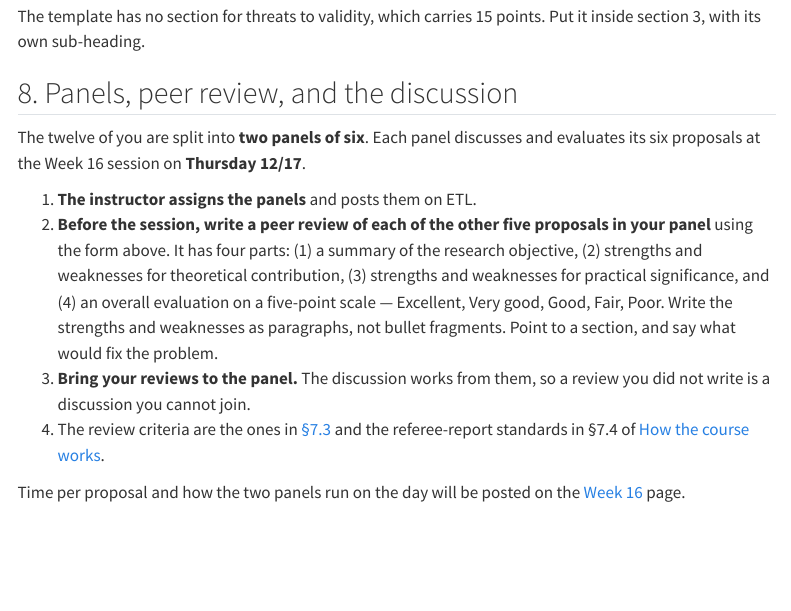
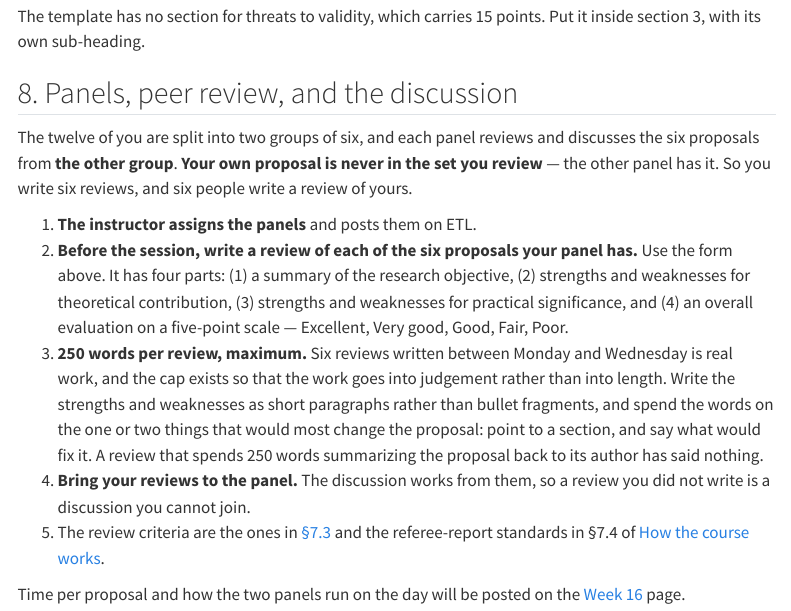
Before and after one commit to CBRyanAhn/research-methods-cem, a Quarto document (handouts/final-proposal-guide.qmd): the page in a window 1100 px wide, from 7110 px down. Rendered offline with R 4.5, knitr and Pandoc in place of Quarto, with nearby package versions; menus at the side of the page are left out.

Commit message:
Panels cross-review: six proposals each, 250 words per review
Your own proposal sits with the other panel, so each panel takes the other
group's six and nobody reviews their own — six reviews written, six received.
Caps each review at 250 words so six of them fit in the Mon-Wed window.

Co-Authored-By: Claude Opus 5 <noreply@anthropic.com>

```diff
--- a/handouts/final-proposal-guide.qmd
+++ b/handouts/final-proposal-guide.qmd
@@ -212,12 +212,13 @@
 
 ## 8. Panels, peer review, and the discussion {#panels}
 
-The twelve of you are split into **two panels of six**. Each panel discusses and evaluates its six proposals at the Week 16 session on **Thursday 12/17**.
+The twelve of you are split into two groups of six, and each panel reviews and discusses the six proposals from **the other group**. **Your own proposal is never in the set you review** — the other panel has it. So you write six reviews, and six people write a review of yours.
 
 1. **The instructor assigns the panels** and posts them on ETL.
-2. **Before the session, write a peer review of each of the other five proposals in your panel** using the form above. It has four parts: (1) a summary of the research objective, (2) strengths and weaknesses for theoretical contribution, (3) strengths and weaknesses for practical significance, and (4) an overall evaluation on a five-point scale — Excellent, Very good, Good, Fair, Poor. Write the strengths and weaknesses as paragraphs, not bullet fragments. Point to a section, and say what would fix the problem.
-3. **Bring your reviews to the panel.** The discussion works from them, so a review you did not write is a discussion you cannot join.
-4. The review criteria are the ones in [§7.3](../syllabus.qmd#proposal-rubric-100-pts) and the referee-report standards in §7.4 of [How the course works](../syllabus.qmd).
+2. **Before the session, write a review of each of the six proposals your panel has.** Use the form above. It has four parts: (1) a summary of the research objective, (2) strengths and weaknesses for theoretical contribution, (3) strengths and weaknesses for practical significance, and (4) an overall evaluation on a five-point scale — Excellent, Very good, Good, Fair, Poor.
+3. **250 words per review, maximum.** Six reviews written between Monday and Wednesday is real work, and the cap exists so that the work goes into judgement rather than into length. Write the strengths and weaknesses as short paragraphs rather than bullet fragments, and spend the words on the one or two things that would most change the proposal: point to a section, and say what would fix it. A review that spends 250 words summarizing the proposal back to its author has said nothing.
+4. **Bring your reviews to the panel.** The discussion works from them, so a review you did not write is a discussion you cannot join.
+5. The review criteria are the ones in [§7.3](../syllabus.qmd#proposal-rubric-100-pts) and the referee-report standards in §7.4 of [How the course works](../syllabus.qmd).
 
 Time per proposal and how the two panels run on the day will be posted on the [Week 16](../schedule.qmd) page.
 
--- a/schedule.qmd
+++ b/schedule.qmd
@@ -503,9 +503,9 @@
 ---
 
 ## Week 16 (12/17) — Final proposal panel discussion
-The class splits into **two panels of six**. Each panel discusses and evaluates its six final proposals, using the proposal rubric (§7.3 of [How the course works](syllabus.qmd)).
+The class splits into two groups of six, and each panel discusses and evaluates the six final proposals from **the other group**, using the proposal rubric (§7.3 of [How the course works](syllabus.qmd)). **Your own proposal is not among the ones you review** — the other panel has it.
 
-**Before the session:** write a peer review of each of the other five proposals in your panel, using the [peer review form](handouts/final-proposal-guide.qmd#downloads) (summary of the research objective · strengths and weaknesses on theoretical contribution · strengths and weaknesses on practical significance · overall evaluation: Excellent / Very good / Good / Fair / Poor). Proposals are due Sunday 12/13, 24:00, so the reviews are written in the days between. Panel assignments, the review deadline, and the timing of the day are posted on ETL.
+**Before the session:** write a review of each of the **six** proposals your panel has, **250 words maximum per review**, using the [peer review form](handouts/final-proposal-guide.qmd#downloads) (summary of the research objective · strengths and weaknesses on theoretical contribution · strengths and weaknesses on practical significance · overall evaluation: Excellent / Very good / Good / Fair / Poor). Proposals are due Sunday 12/13, 24:00, so the six reviews are written Monday to Wednesday — the word cap is there to make that possible. Panel assignments, the review deadline, and the timing of the day are posted on ETL.
 
 Close the loop twice: the Week 1 interest cards come back, and the Week 3 horseshoe sits beside the final one. What changed, and why?
 
--- a/syllabus.qmd
+++ b/syllabus.qmd
@@ -102,7 +102,7 @@
 | Method Labs (5 graded deliverables) | 15% | Labs 1, 2, 4, 5, 6 below; 2–3 pages each, due one week after. The sixth graded lab was the leakage reproduction in W14; the 12/3 closure removed it, and the exercise is now optional and ungraded rather than squeezed into proposal week |
 | Peer review assignment | 10% | Two referee reports on classmates' pre-proposals |
 | Pre-proposal (2 pages) + presentation | 10% | Due **Sunday 11/1**; presented W10 (Tue 11/3) |
-| Final proposal (5 pages, references excluded) + panel discussion | 25% | Due **Sunday 12/13, 24:00**; discussed in two panels of six in W16 (12/17). Before the panel you also write a peer review of each of the other five proposals in your panel. Format, template, review form: [Final proposal handout](handouts/final-proposal-guide.qmd) |
+| Final proposal (5 pages, references excluded) + panel discussion | 25% | Due **Sunday 12/13, 24:00**; discussed in two panels of six in W16 (12/17). Before the panel you also write a 250-word review of each of the six proposals from the other group — your own is reviewed by the other panel, not by yours. Format, template, review form: [Final proposal handout](handouts/final-proposal-guide.qmd) |
 
 Grade-on-a-curve, A–F. Absence over 1/3 of sessions results in F/U except where the instructor deems the cause unavoidable.
 
```
Also changed, not shown: calendar.qmd (+1 -1 lines), changelog.qmd (+3 -1 lines).
